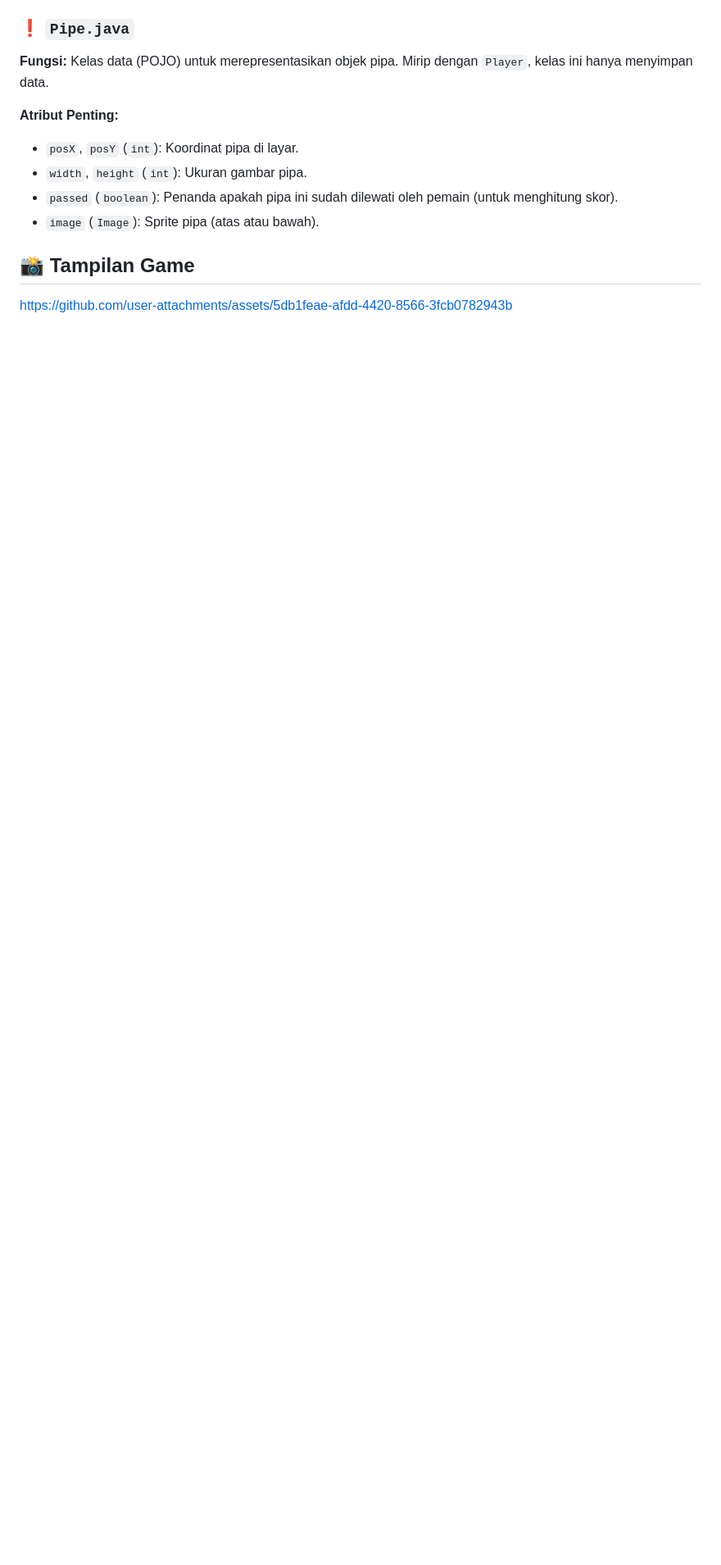
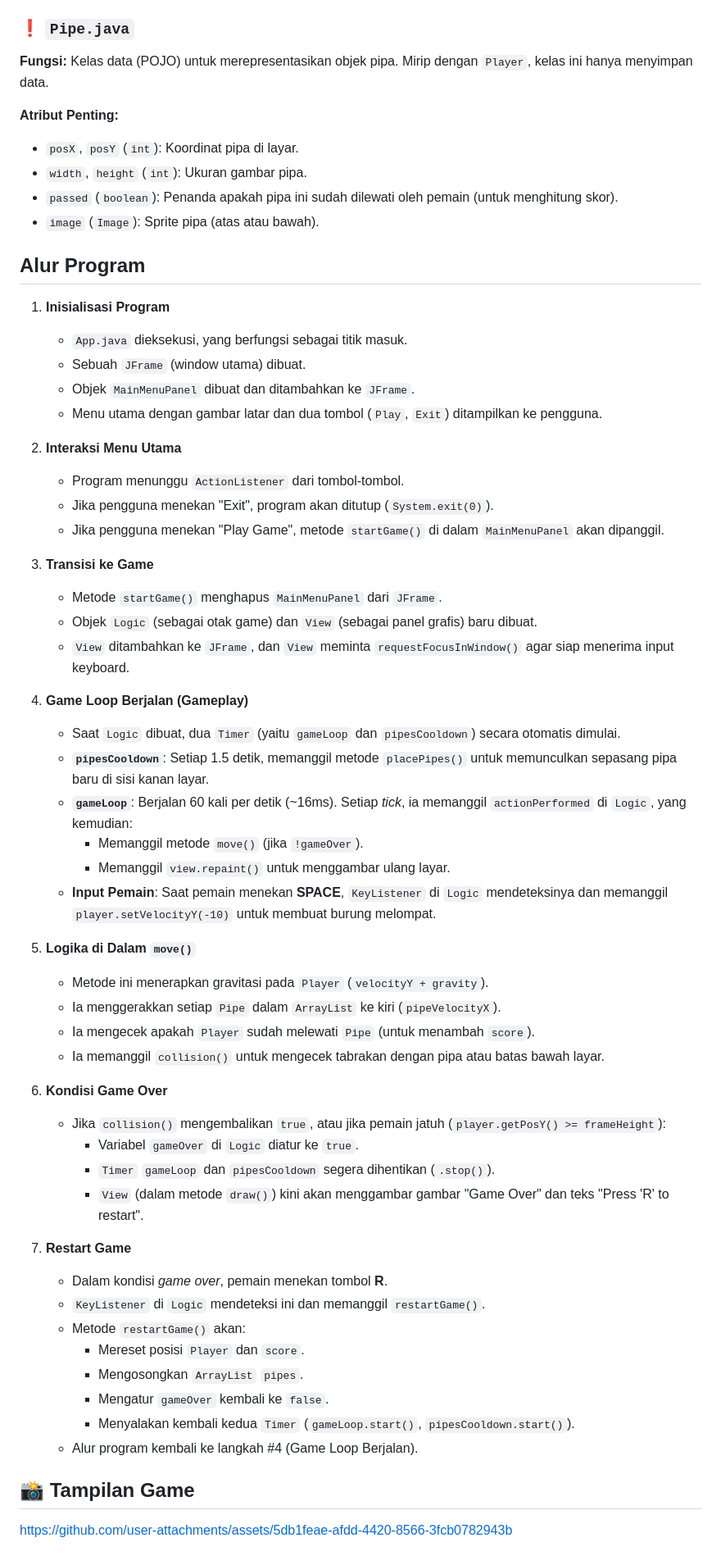
Before and after one commit to Xantares-nvrdie/TP7DPBO2425C1, a Markdown page: README.md, the part around the change. Shown: that part at 82% size. Rendered like a GitHub page; blank space fills up the shorter version.

Commit message:
add program flow

```diff
--- a/README.md
+++ b/README.md
@@ -86,5 +86,52 @@ Mirip dengan `Player`, kelas ini hanya menyimpan data.
 - `passed` (`boolean`): Penanda apakah pipa ini sudah dilewati oleh pemain (untuk menghitung skor).
 - `image` (`Image`): Sprite pipa (atas atau bawah).
 
+## Alur Program
+1.  **Inisialisasi Program**
+    * `App.java` dieksekusi, yang berfungsi sebagai titik masuk.
+    * Sebuah `JFrame` (window utama) dibuat.
+    * Objek `MainMenuPanel` dibuat dan ditambahkan ke `JFrame`.
+    * Menu utama dengan gambar latar dan dua tombol (`Play`, `Exit`) ditampilkan ke pengguna.
+
+2.  **Interaksi Menu Utama**
+    * Program menunggu `ActionListener` dari tombol-tombol.
+    * Jika pengguna menekan "Exit", program akan ditutup (`System.exit(0)`).
+    * Jika pengguna menekan "Play Game", metode `startGame()` di dalam `MainMenuPanel` akan dipanggil.
+
+3.  **Transisi ke Game**
+    * Metode `startGame()` menghapus `MainMenuPanel` dari `JFrame`.
+    * Objek `Logic` (sebagai otak game) dan `View` (sebagai panel grafis) baru dibuat.
+    * `View` ditambahkan ke `JFrame`, dan `View` meminta `requestFocusInWindow()` agar siap menerima input keyboard.
+
+4.  **Game Loop Berjalan (Gameplay)**
+    * Saat `Logic` dibuat, dua `Timer` (yaitu `gameLoop` dan `pipesCooldown`) secara otomatis dimulai.
+    * **`pipesCooldown`**: Setiap 1.5 detik, memanggil metode `placePipes()` untuk memunculkan sepasang pipa baru di sisi kanan layar.
+    * **`gameLoop`**: Berjalan 60 kali per detik (~16ms). Setiap *tick*, ia memanggil `actionPerformed` di `Logic`, yang kemudian:
+        * Memanggil metode `move()` (jika `!gameOver`).
+        * Memanggil `view.repaint()` untuk menggambar ulang layar.
+    * **Input Pemain**: Saat pemain menekan **SPACE**, `KeyListener` di `Logic` mendeteksinya dan memanggil `player.setVelocityY(-10)` untuk membuat burung melompat.
+
+5.  **Logika di Dalam `move()`**
+    * Metode ini menerapkan gravitasi pada `Player` (`velocityY + gravity`).
+    * Ia menggerakkan setiap `Pipe` dalam `ArrayList` ke kiri (`pipeVelocityX`).
+    * Ia mengecek apakah `Player` sudah melewati `Pipe` (untuk menambah `score`).
+    * Ia memanggil `collision()` untuk mengecek tabrakan dengan pipa atau batas bawah layar.
+
+6.  **Kondisi Game Over**
+    * Jika `collision()` mengembalikan `true`, atau jika pemain jatuh (`player.getPosY() >= frameHeight`):
+        * Variabel `gameOver` di `Logic` diatur ke `true`.
+        * `Timer` `gameLoop` dan `pipesCooldown` segera dihentikan (`.stop()`).
+        * `View` (dalam metode `draw()`) kini akan menggambar gambar "Game Over" dan teks "Press 'R' to restart".
+
+7.  **Restart Game**
+    * Dalam kondisi *game over*, pemain menekan tombol **R**.
+    * `KeyListener` di `Logic` mendeteksi ini dan memanggil `restartGame()`.
+    * Metode `restartGame()` akan:
+        * Mereset posisi `Player` dan `score`.
+        * Mengosongkan `ArrayList` `pipes`.
+        * Mengatur `gameOver` kembali ke `false`.
+        * Menyalakan kembali kedua `Timer` (`gameLoop.start()`, `pipesCooldown.start()`).
+    * Alur program kembali ke langkah #4 (Game Loop Berjalan).
+
 ## 📸 Tampilan Game
 https://github.com/user-attachments/assets/5db1feae-afdd-4420-8566-3fcb0782943b
```
